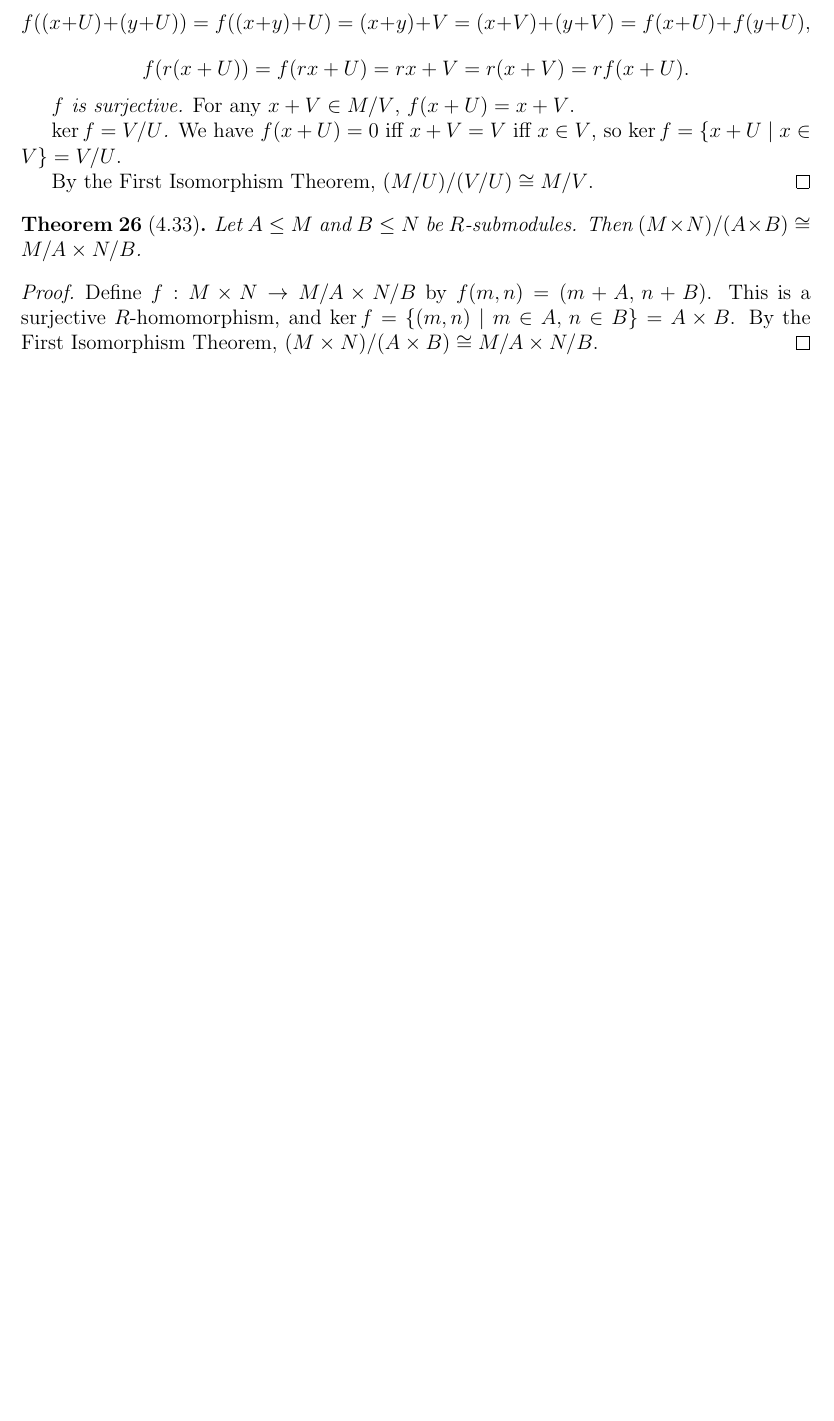
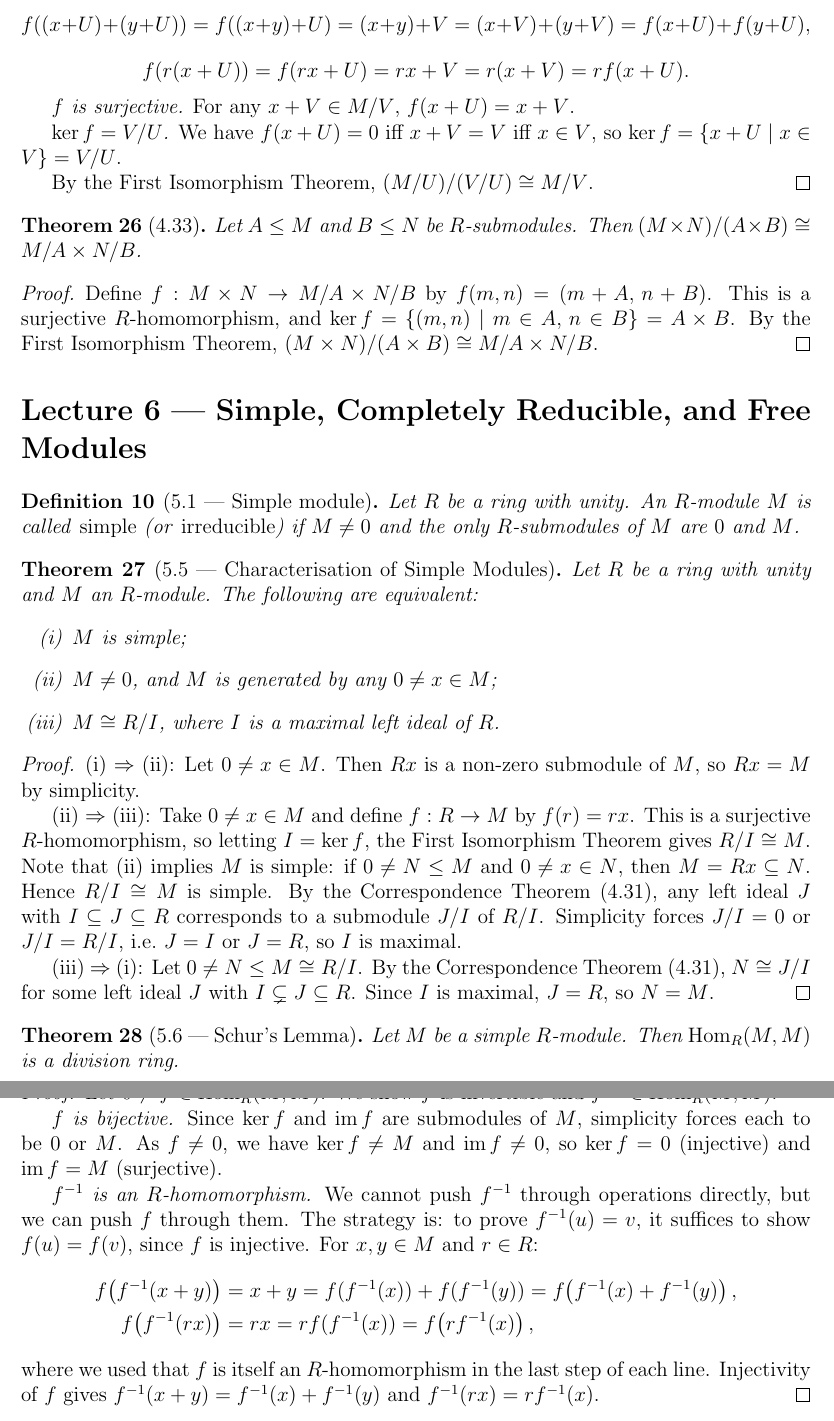
Before and after one commit to gilbertbrandow/MATP33, a LaTeX document (course summary/course_summary.tex): part of page 11 of 11 before the commit and two parts of pages 11 and 12 of 12 after it, the two joined at a grey line, cut so that both start at the same text, the shorter picture padded with empty space. Compiled offline with pdfLaTeX.

Commit message:
Completed schurs lemma

```diff
--- a/course summary/course_summary.tex
+++ b/course summary/course_summary.tex
@@ -625,4 +625,44 @@ Let $A \leq M$ and $B \leq N$ be $R$-submodules. Then $(M \times N)/(A \times B)
 Define $f : M \times N \to M/A \times N/B$ by $f(m,n) = (m+A,\, n+B)$. This is a surjective $R$-homomorphism, and $\ker f = \{(m,n) \mid m \in A,\, n \in B\} = A \times B$. By the First Isomorphism Theorem, $(M \times N)/(A \times B) \cong M/A \times N/B$.
 \end{proof}
 
+\section*{Lecture 6 — Simple, Completely Reducible, and Free Modules}
+
+\begin{definition}[5.1 — Simple module]
+Let $R$ be a ring with unity. An $R$-module $M$ is called \emph{simple} (or \emph{irreducible}) if $M \neq 0$ and the only $R$-submodules of $M$ are $0$ and $M$.
+\end{definition}
+
+\begin{theorem}[5.5 — Characterisation of Simple Modules]
+Let $R$ be a ring with unity and $M$ an $R$-module. The following are equivalent:
+\begin{enumerate}[label=(\roman*)]
+  \item $M$ is simple;
+  \item $M \neq 0$, and $M$ is generated by any $0 \neq x \in M$;
+  \item $M \cong R/I$, where $I$ is a maximal left ideal of $R$.
+\end{enumerate}
+\end{theorem}
+
+\begin{proof}
+(i) $\Rightarrow$ (ii): Let $0 \neq x \in M$. Then $Rx$ is a non-zero submodule of $M$, so $Rx = M$ by simplicity.
+
+(ii) $\Rightarrow$ (iii): Take $0 \neq x \in M$ and define $f : R \to M$ by $f(r) = rx$. This is a surjective $R$-homomorphism, so letting $I = \ker f$, the First Isomorphism Theorem gives $R/I \cong M$. Note that (ii) implies $M$ is simple: if $0 \neq N \leq M$ and $0 \neq x \in N$, then $M = Rx \subseteq N$. Hence $R/I \cong M$ is simple. By the Correspondence Theorem (4.31), any left ideal $J$ with $I \subseteq J \subseteq R$ corresponds to a submodule $J/I$ of $R/I$. Simplicity forces $J/I = 0$ or $J/I = R/I$, i.e.\ $J = I$ or $J = R$, so $I$ is maximal.
+
+(iii) $\Rightarrow$ (i): Let $0 \neq N \leq M \cong R/I$. By the Correspondence Theorem (4.31), $N \cong J/I$ for some left ideal $J$ with $I \subsetneq J \subseteq R$. Since $I$ is maximal, $J = R$, so $N = M$.
+\end{proof}
+
+\begin{theorem}[5.6 — Schur's Lemma]
+Let $M$ be a simple $R$-module. Then $\mathrm{Hom}_R(M,M)$ is a division ring.
+\end{theorem}
+
+\begin{proof}
+Let $0 \neq f \in \mathrm{Hom}_R(M,M)$. We show $f$ is invertible and $f^{-1} \in \mathrm{Hom}_R(M,M)$.
+
+\textit{$f$ is bijective.} Since $\ker f$ and $\mathrm{im}\, f$ are submodules of $M$, simplicity forces each to be $0$ or $M$. As $f \neq 0$, we have $\ker f \neq M$ and $\mathrm{im}\, f \neq 0$, so $\ker f = 0$ (injective) and $\mathrm{im}\, f = M$ (surjective).
+
+\textit{$f^{-1}$ is an $R$-homomorphism.} We cannot push $f^{-1}$ through operations directly, but we can push $f$ through them. The strategy is: to prove $f^{-1}(u) = v$, it suffices to show $f(u) = f(v)$, since $f$ is injective. For $x, y \in M$ and $r \in R$:
+\begin{align*}
+  f\!\left(f^{-1}(x+y)\right) &= x + y = f(f^{-1}(x)) + f(f^{-1}(y)) = f\!\left(f^{-1}(x) + f^{-1}(y)\right), \\
+  f\!\left(f^{-1}(rx)\right)  &= rx = rf(f^{-1}(x)) = f\!\left(rf^{-1}(x)\right),
+\end{align*}
+where we used that $f$ is itself an $R$-homomorphism in the last step of each line. Injectivity of $f$ gives $f^{-1}(x+y) = f^{-1}(x) + f^{-1}(y)$ and $f^{-1}(rx) = rf^{-1}(x)$.
+\end{proof}
+
 \end{document}
```
Also changed, not shown: course summary/pdf/course_summary.pdf, 4 other files.
